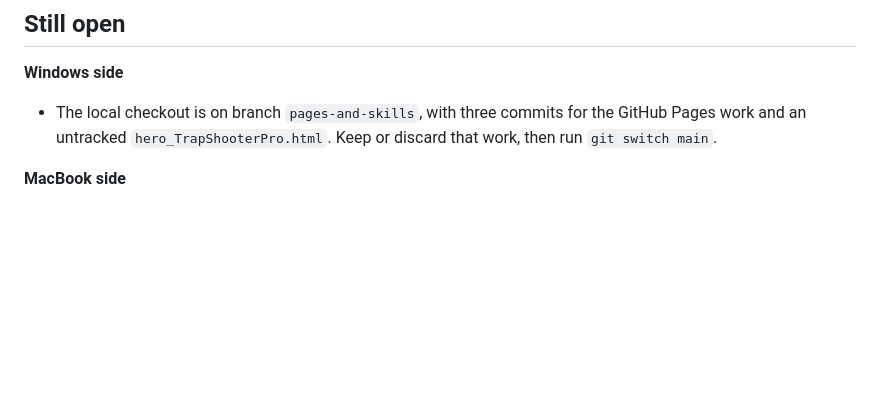
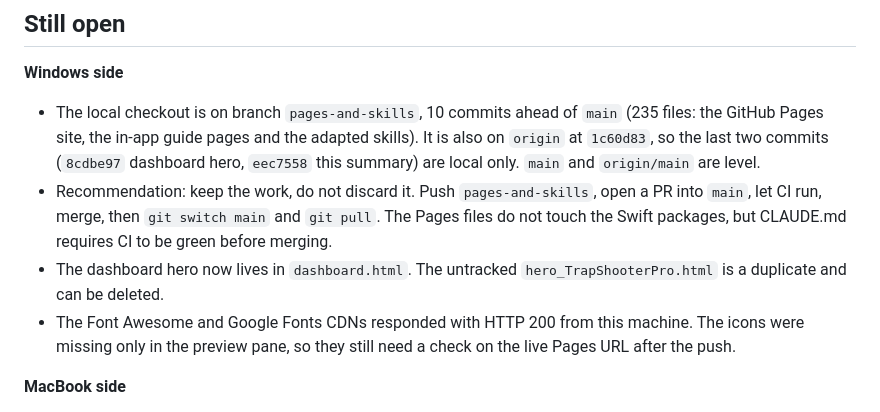
Before and after one commit to JIAMETRIC/TrapShoot, a Markdown page: mac-build-session-summary.md, the part around the change. Drawn GitHub-style; blank space fills up the shorter version.

Commit message:
Update the Mac handoff summary with the branch state
The Windows-side section now shows the branch is 10 commits ahead of main
and only partly pushed, recommends a PR into main instead of discarding the
work, and records that the CDNs respond. The MacBook section is unchanged;
nothing there has been compiled or run on a Mac.

Co-Authored-By: Claude Haiku 5.5 <noreply@anthropic.com>

```diff
--- a/mac-build-session-summary.md
+++ b/mac-build-session-summary.md
@@ -50,7 +50,10 @@
 
 **Windows side**
 
-- The local checkout is on branch `pages-and-skills`, with three commits for the GitHub Pages work and an untracked `hero_TrapShooterPro.html`. Keep or discard that work, then run `git switch main`.
+- The local checkout is on branch `pages-and-skills`, 10 commits ahead of `main` (235 files: the GitHub Pages site, the in-app guide pages and the adapted skills). It is also on `origin` at `1c60d83`, so the last two commits (`8cdbe97` dashboard hero, `eec7558` this summary) are local only. `main` and `origin/main` are level.
+- Recommendation: keep the work, do not discard it. Push `pages-and-skills`, open a PR into `main`, let CI run, merge, then `git switch main` and `git pull`. The Pages files do not touch the Swift packages, but CLAUDE.md requires CI to be green before merging.
+- The dashboard hero now lives in `dashboard.html`. The untracked `hero_TrapShooterPro.html` is a duplicate and can be deleted.
+- The Font Awesome and Google Fonts CDNs responded with HTTP 200 from this machine. The icons were missing only in the preview pane, so they still need a check on the live Pages URL after the push.
 
 **MacBook side**
 
```
